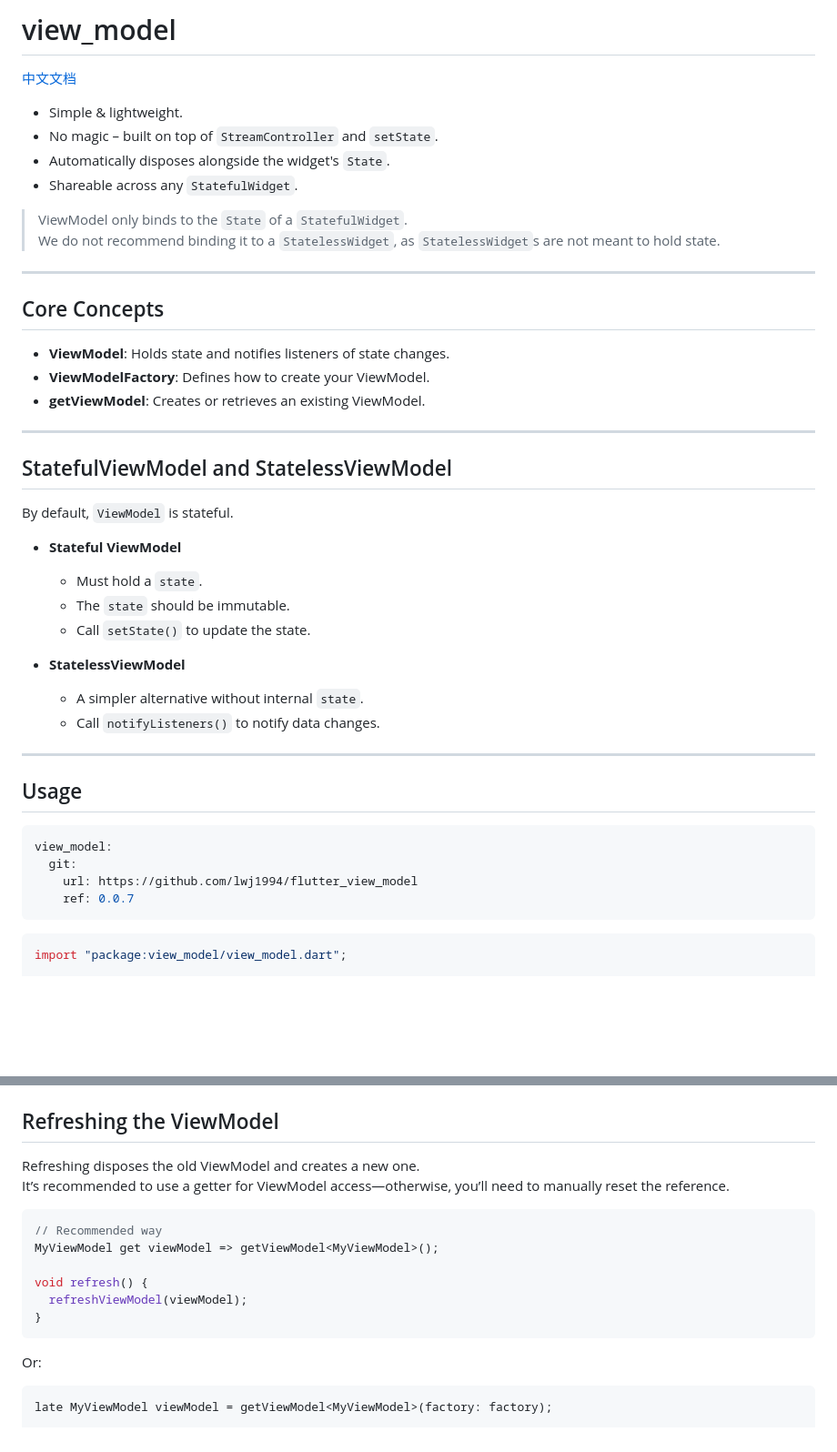
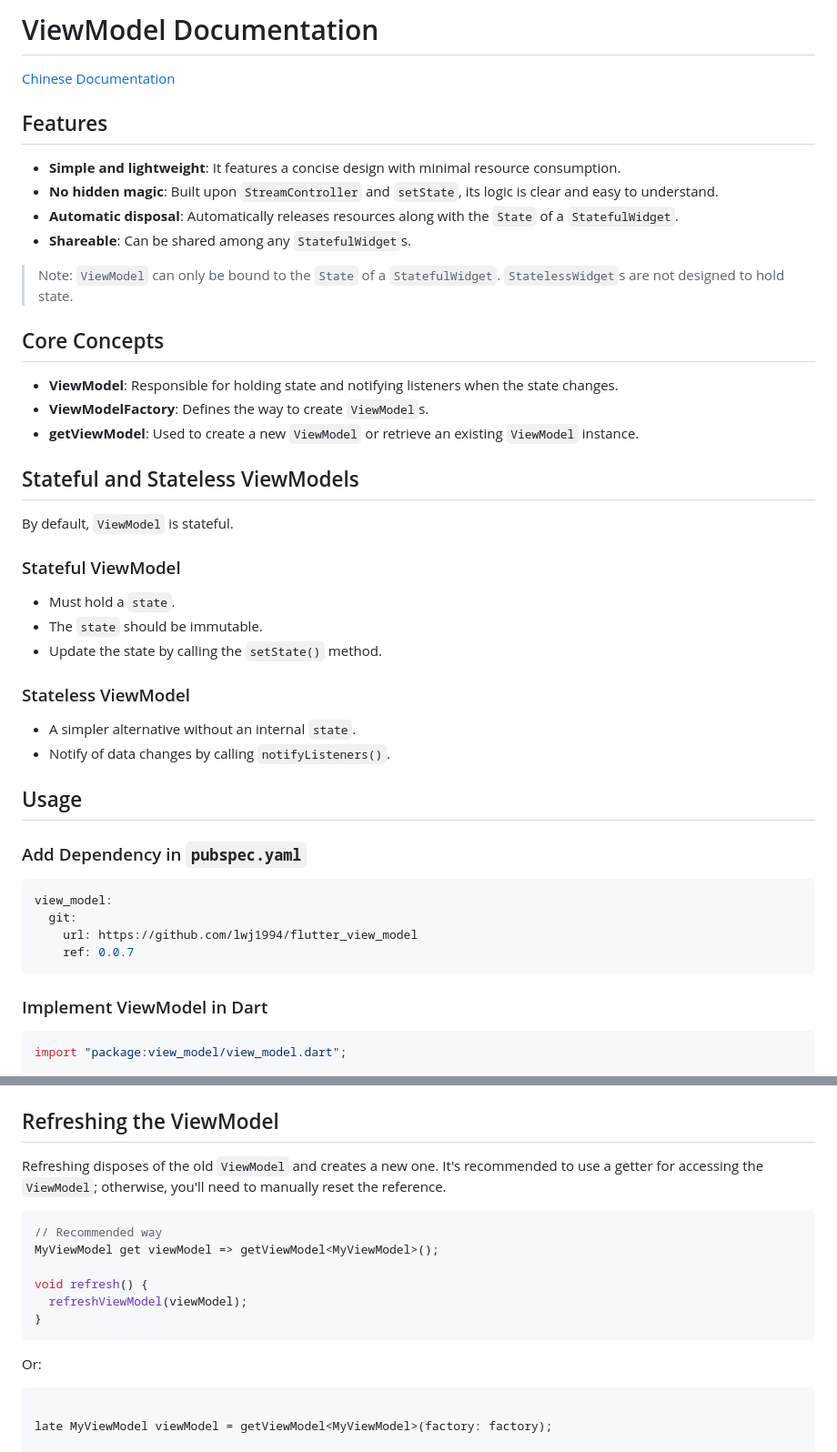
Before and after one commit to lwj1994/flutter_view_model, a Markdown page: README.md, 2 parts joined by grey strips. Shown: that part at 91% size. Drawn GitHub-style; blank space fills up the shorter version.

````diff
--- a/README.md
+++ b/README.md
@@ -1,41 +1,43 @@
-# view_model
+# ViewModel Documentation
 
-[中文文档](README_ZH.md)
+[Chinese Documentation](README_ZH.md)
 
-* Simple & lightweight.
-* No magic – built on top of `StreamController` and `setState`.
-* Automatically disposes alongside the widget's `State`.
-* Shareable across any `StatefulWidget`.
+## Features
 
-> ViewModel only binds to the `State` of a `StatefulWidget`.
-> We do not recommend binding it to a `StatelessWidget`, as `StatelessWidget`s are not meant to hold state.
+- **Simple and lightweight**: It features a concise design with minimal resource consumption.
+- **No hidden magic**: Built upon `StreamController` and `setState`, its logic is clear and easy to
+  understand.
+- **Automatic disposal**: Automatically releases resources along with the `State` of a
+  `StatefulWidget`.
+- **Shareable**: Can be shared among any `StatefulWidget`s.
 
----
+> Note: `ViewModel` can only be bound to the `State` of a `StatefulWidget`. `StatelessWidget`s are
+> not designed to hold state.
 
 ## Core Concepts
 
-* **ViewModel**: Holds state and notifies listeners of state changes.
-* **ViewModelFactory**: Defines how to create your ViewModel.
-* **getViewModel**: Creates or retrieves an existing ViewModel.
+- **ViewModel**: Responsible for holding state and notifying listeners when the state changes.
+- **ViewModelFactory**: Defines the way to create `ViewModel`s.
+- **getViewModel**: Used to create a new `ViewModel` or retrieve an existing `ViewModel` instance.
 
----
-
-## StatefulViewModel and StatelessViewModel
+## Stateful and Stateless ViewModels
 
 By default, `ViewModel` is stateful.
 
-* **Stateful ViewModel**
-    * Must hold a `state`.
-    * The `state` should be immutable.
-    * Call `setState()` to update the state.
+### Stateful ViewModel
 
-* **StatelessViewModel**
-    * A simpler alternative without internal `state`.
-    * Call `notifyListeners()` to notify data changes.
+- Must hold a `state`.
+- The `state` should be immutable.
+- Update the state by calling the `setState()` method.
 
----
+### Stateless ViewModel
+
+- A simpler alternative without an internal `state`.
+- Notify of data changes by calling `notifyListeners()`.
 
 ## Usage
+
+### Add Dependency in `pubspec.yaml`
 
 ```yaml
 view_model:
@@ -43,6 +45,8 @@ view_model:
     url: https://github.com/lwj1994/flutter_view_model
     ref: 0.0.7
 ```
+
+### Implement ViewModel in Dart
 
 ```dart
 import "package:view_model/view_model.dart";
@@ -223,7 +225,7 @@ void initState() {
 ## Refreshing the ViewModel
 
-Refreshing disposes the old ViewModel and creates a new one.
-It’s recommended to use a getter for ViewModel access—otherwise, you’ll need to manually reset the reference.
+Refreshing disposes of the old `ViewModel` and creates a new one. It's recommended to use a getter
+for accessing the `ViewModel`; otherwise, you'll need to manually reset the reference.
 
 ```dart
 // Recommended way
@@ -237,6 +239,7 @@ void refresh() {
 Or:
 
 ```dart
+
 late MyViewModel viewModel = getViewModel<MyViewModel>(factory: factory);
 
 void refresh() {
````
Also changed, not shown: other parts of README.md (+17 -19 lines), README_ZH.md (+52 -55 lines).
